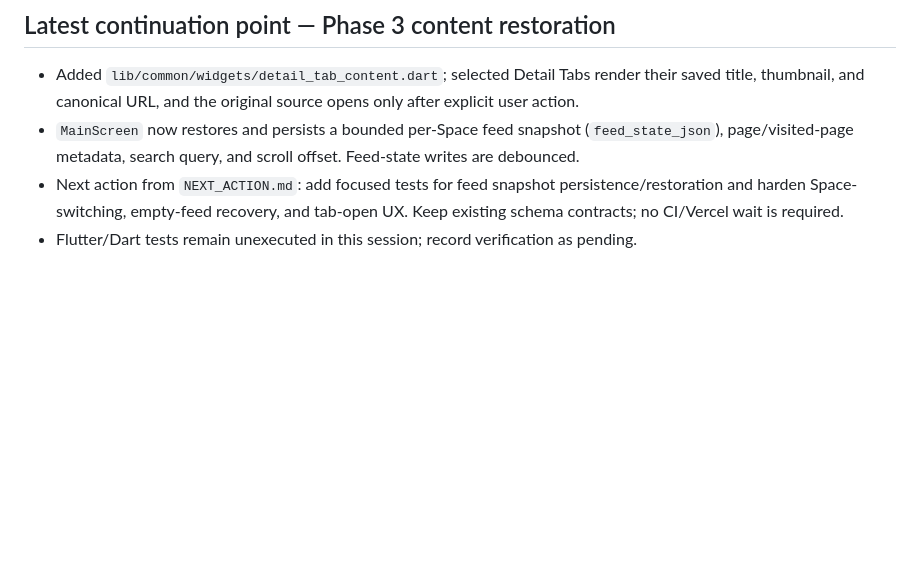
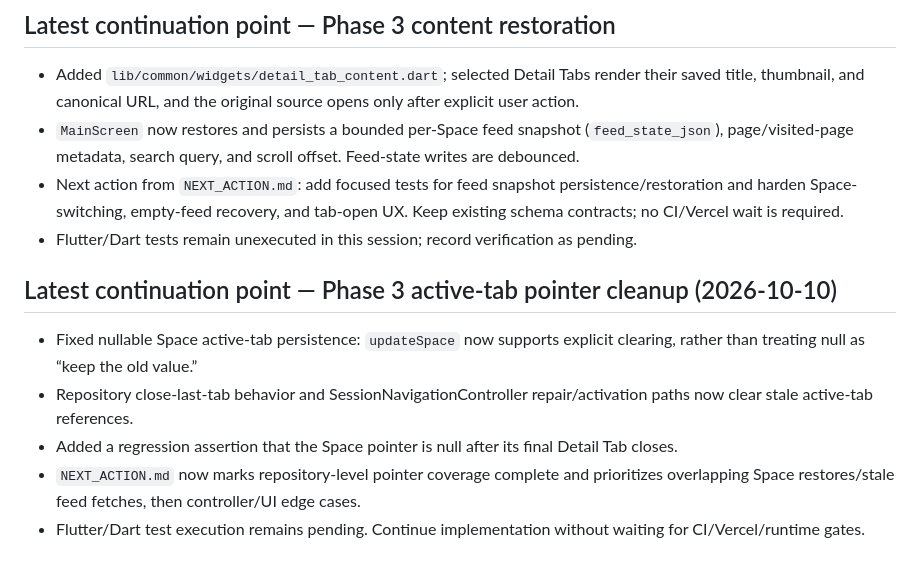
Before and after one commit to Rilan-Dev/Gif-Play-Flutter, a Markdown page: docs/project-control/CHAT_CONTINUITY.md, the part around the change. Rendered like a GitHub page; blank space fills up the shorter version.

Commit message:
Record latest Phase 3 continuation point

```diff
--- a/docs/project-control/CHAT_CONTINUITY.md
+++ b/docs/project-control/CHAT_CONTINUITY.md
@@ -99,3 +99,11 @@ The user may invoke DEV-01, FIX-01, OPS-01, or WORK-01 while another agent is ac
 - `MainScreen` now restores and persists a bounded per-Space feed snapshot (`feed_state_json`), page/visited-page metadata, search query, and scroll offset. Feed-state writes are debounced.
 - Next action from `NEXT_ACTION.md`: add focused tests for feed snapshot persistence/restoration and harden Space-switching, empty-feed recovery, and tab-open UX. Keep existing schema contracts; no CI/Vercel wait is required.
 - Flutter/Dart tests remain unexecuted in this session; record verification as pending.
+
+
+## Latest continuation point — Phase 3 active-tab pointer cleanup (2026-10-10)
+- Fixed nullable Space active-tab persistence: `updateSpace` now supports explicit clearing, rather than treating null as “keep the old value.”
+- Repository close-last-tab behavior and SessionNavigationController repair/activation paths now clear stale active-tab references.
+- Added a regression assertion that the Space pointer is null after its final Detail Tab closes.
+- `NEXT_ACTION.md` now marks repository-level pointer coverage complete and prioritizes overlapping Space restores/stale feed fetches, then controller/UI edge cases.
+- Flutter/Dart test execution remains pending. Continue implementation without waiting for CI/Vercel/runtime gates.
```
